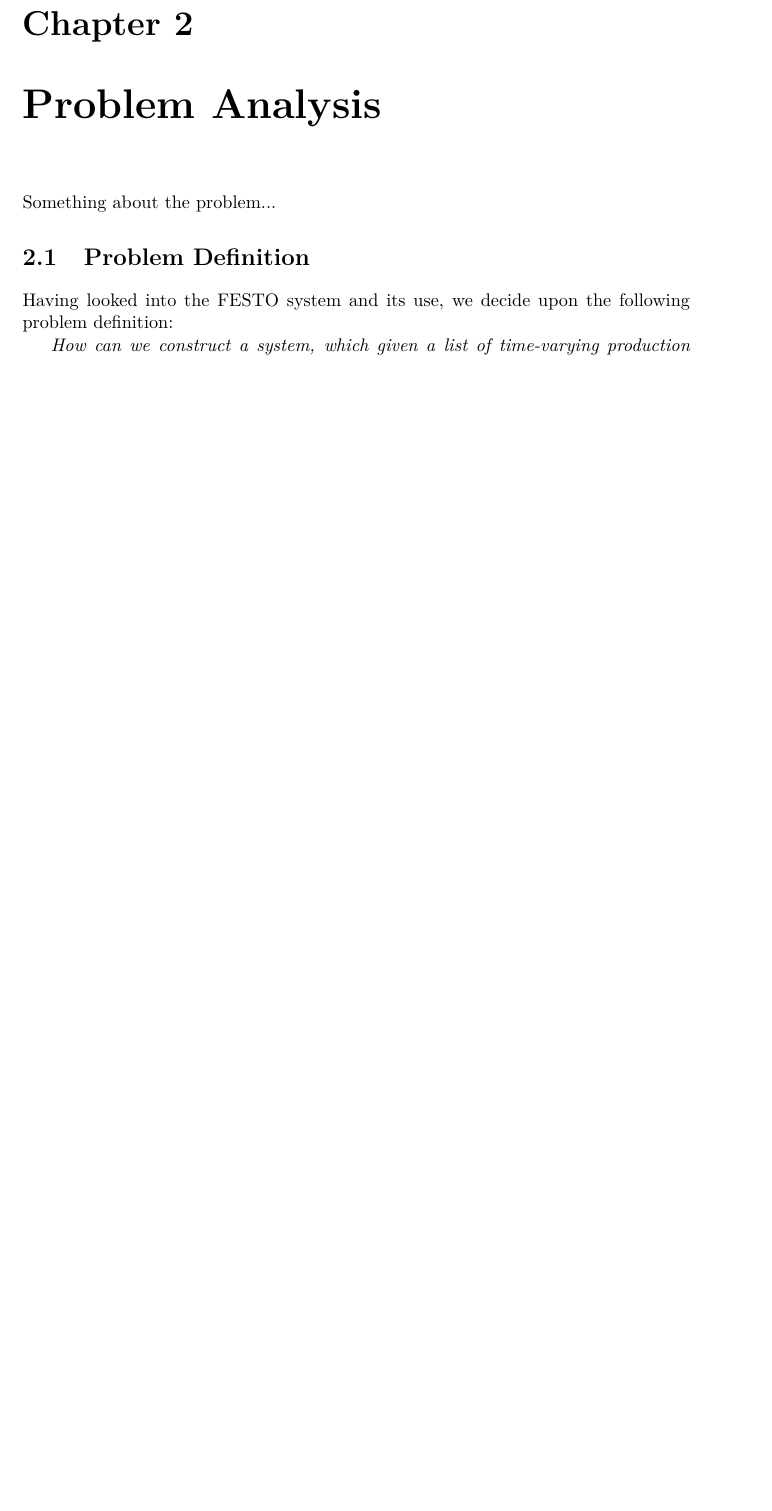
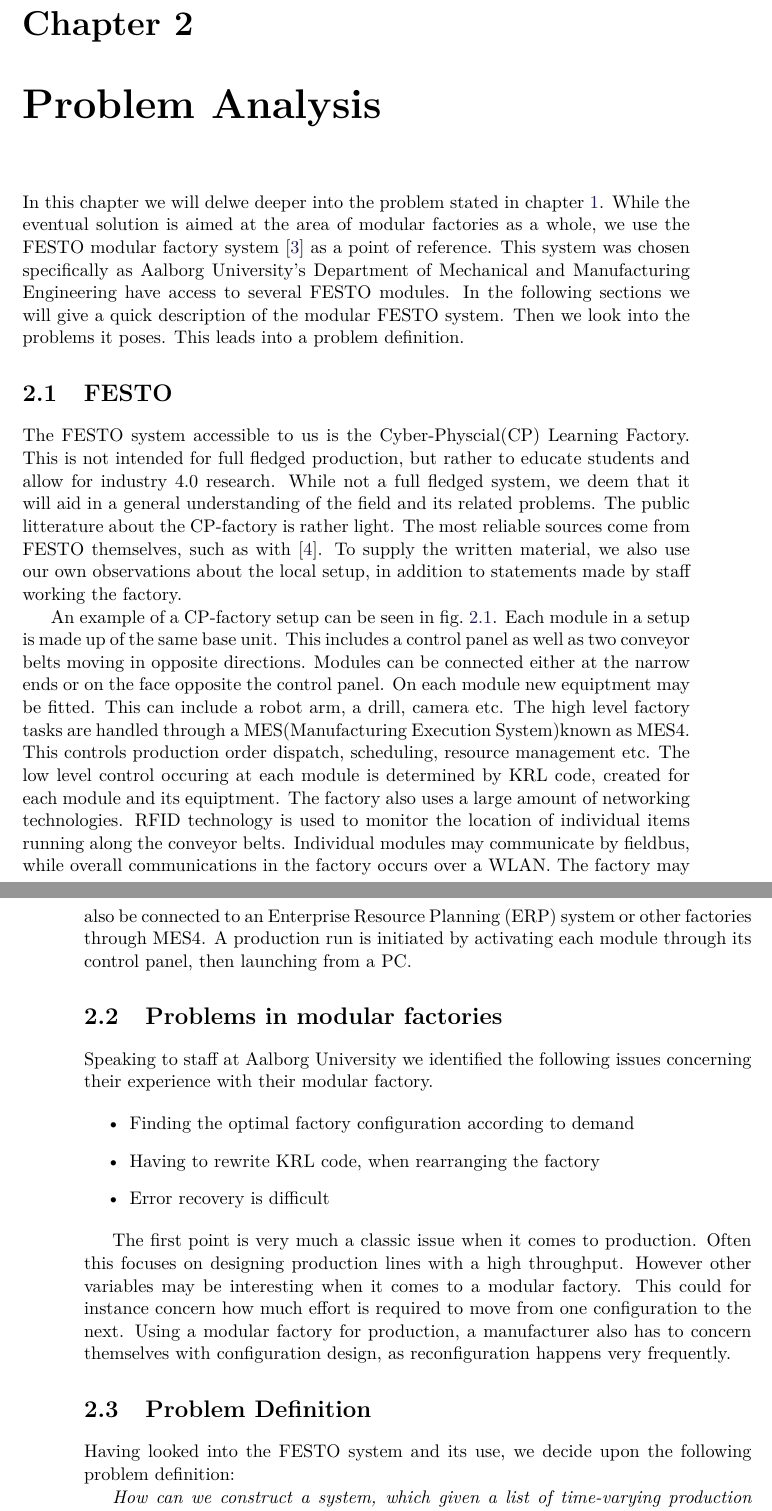
Before and after one commit to mathiascj/P7, a LaTeX thesis (Report/master.tex, which reads Report/sections/problemanalysis/problemanalysis.tex, Report/setup/preamble.tex): part of page 11 of 25 before the commit and two parts of pages 11 and 12 of 27 after it, the two joined at a grey line, cut so that both start at the same text, the shorter picture padded with empty space. Compiled offline with pdfLaTeX.

Commit message:
Report introduction and the beginnings of a problem analysis

```diff
--- a/Report/sections/problemanalysis/problemanalysis.tex
+++ b/Report/sections/problemanalysis/problemanalysis.tex
@@ -1,2 +1,5 @@
 \chapter{Problem Analysis}\label{ch:problemanalysis}
-Something about the problem...
+In this chapter we will delwe deeper into the problem stated in \cref{ch:introduction}. While the eventual solution is aimed at the area of modular factories as a whole, we use the FESTO modular factory system \cite{FESTOweb} as a point of reference. This system was chosen specifically as Aalborg University's Department of Mechanical and Manufacturing Engineering have access to several FESTO modules. In the following sections we will give a quick description of the modular FESTO system. Then we look into the problems it poses. This leads into a problem definition.
+
+\section{FESTO}
+The FESTO system accessible to us is the Cyber-Physcial(CP) Learning Factory. This is not intended for full fledged production, but rather to educate students and allow for industry 4.0 research. While not a full fledged system, we deem that it will aid in a general understanding of the field and its related problems. The public litterature about the CP-factory is rather light. The most reliable sources come from FESTO themselves, such as with \cite{CPFactory2015}. To supply the written material, we also use our own observations about the local setup, in addition to statements made by staff working the factory.
@@ -3,2 +11,18 @@
+\label{fig:festo-example}
+\end{figure}
+
+An example of a CP-factory setup can be seen in \cref{fig:festo-example}. Each module in a setup is made up of the same base unit. This includes a control panel as well as two conveyor belts moving in opposite directions. Modules can be connected either at the narrow ends or on the face opposite the control panel. On each module new equiptment may be fitted. This can include a robot arm, a drill, camera etc. The high level factory tasks are handled through a MES(Manufacturing Execution System)known as MES4. This controls production order dispatch, scheduling, resource management etc. The low level control occuring at each module is determined by KRL code, created for each module and its equiptment. The factory also uses a large amount of networking technologies. RFID technology is used to monitor the location of individual items running along the conveyor belts. Individual modules may communicate by fieldbus, while overall communications in the factory occurs over a WLAN. The factory may also be connected to an Enterprise Resource Planning (ERP) system or other factories through MES4. A production run is initiated by activating each module through its control panel, then launching from a PC.
+
+\section{Problems in modular factories}
+Speaking to staff at Aalborg University we identified the following issues concerning their experience with their modular factory.
+
+\begin{itemize}
+\item Finding the optimal factory configuration according to demand
+\item Having to rewrite KRL code, when rearranging the factory
+\item Error recovery is difficult
+\end{itemize}
+
+The first point is very much a classic issue when it comes to production. Often this focuses on designing production lines with a high throughput. However other variables may be interesting when it comes to a modular factory. This could for instance concern how much effort is required to move from one configuration to the next. Using a modular factory for production, a manufacturer also has to concern themselves with configuration design, as reconfiguration happens very frequently.
+
 
 \input {sections/problemanalysis/problemdefinition.tex}
--- a/Report/setup/preamble.tex
+++ b/Report/setup/preamble.tex
@@ -76,5 +76,13 @@
 
 % Crefs. Important to have after hyperrefs!
 \usepackage{cleveref}
+
+% Gets the last page number of article
 \usepackage{lastpage}
+
+% Enables todonotes
 \usepackage{todonotes}
+
+% Makes hyper links point to the correct places
+% Important to have after hyperrefs!
+\usepackage[all]{hypcap}
```
Also changed, not shown: Report/sections/introduction/introduction.tex (+8 -4 lines), Report/sources.bib (+9 -1 lines), Report/sections/problemanalysis/problemanalysis.tex (5 more changed lines), 2 other files.
